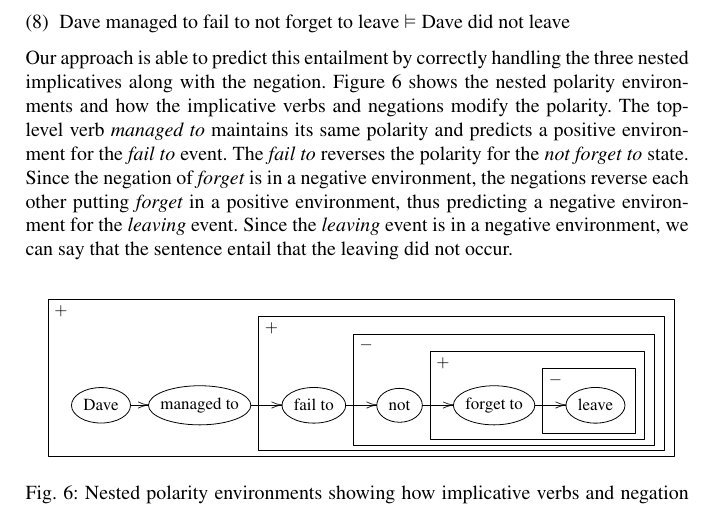
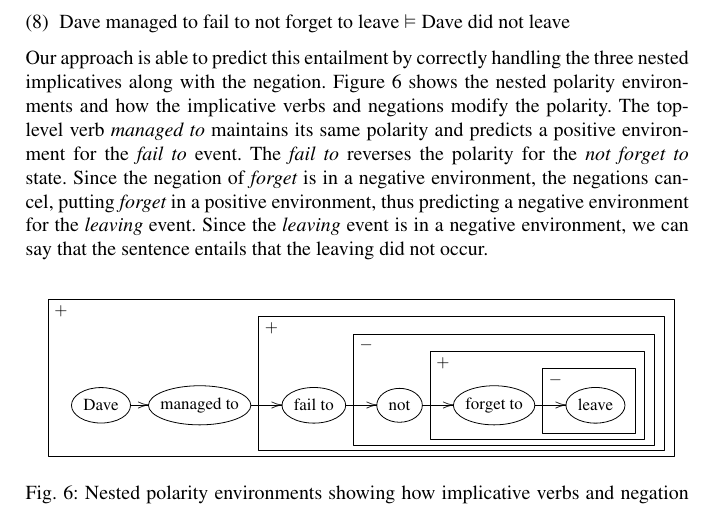
Before and after one commit to ibeltagy/pl-semantics, a LaTeX thesis (papers/2012-comp-mean/main.tex, which reads papers/2012-comp-mean/6_implicativity.tex): part of page 19 of 24, cut so that both start at the same text. Compiled offline with pdfLaTeX.

Commit message:
paper fix

```diff
--- a/papers/2012-comp-mean/6_implicativity.tex
+++ b/papers/2012-comp-mean/6_implicativity.tex
@@ -313,10 +313,10 @@ shows the nested polarity environments and how the implicative verbs and negatio
 modify the polarity.  The top-level verb {\it managed to} maintains its same
 polarity and predicts a positive environment for the {\it fail to} event.  The
 {\it fail to} reverses the polarity for the {\it not forget to} state.  Since
-the negation of {\it forget} is in a negative environment, the negations reverse
-each other putting {\it forget} in a positive environment, thus predicting a
+the negation of {\it forget} is in a negative environment, the negations cancel,
+putting {\it forget} in a positive environment, thus predicting a
 negative environment for the {\it leaving} event.  Since the {\it leaving} event
-is in a negative environment, we can say that the sentence entail that the
+is in a negative environment, we can say that the sentence entails that the
 leaving did not occur.
 \begin{figure}
 \centering{
```
